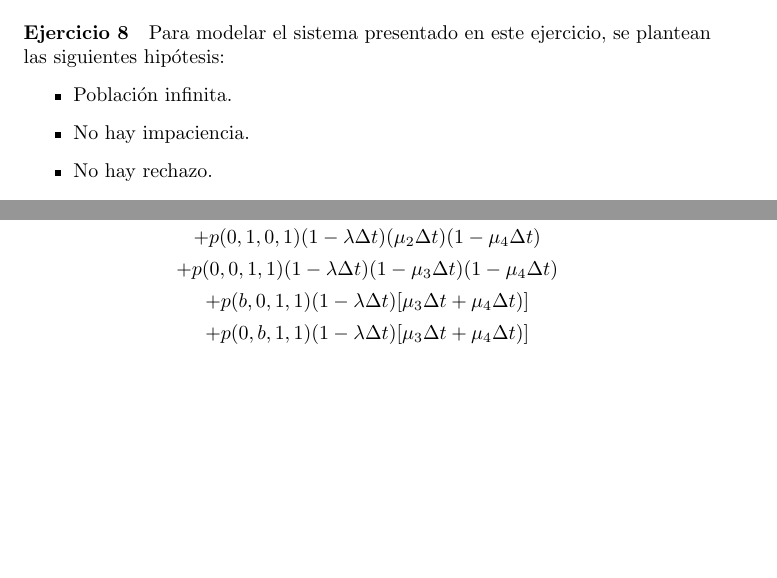
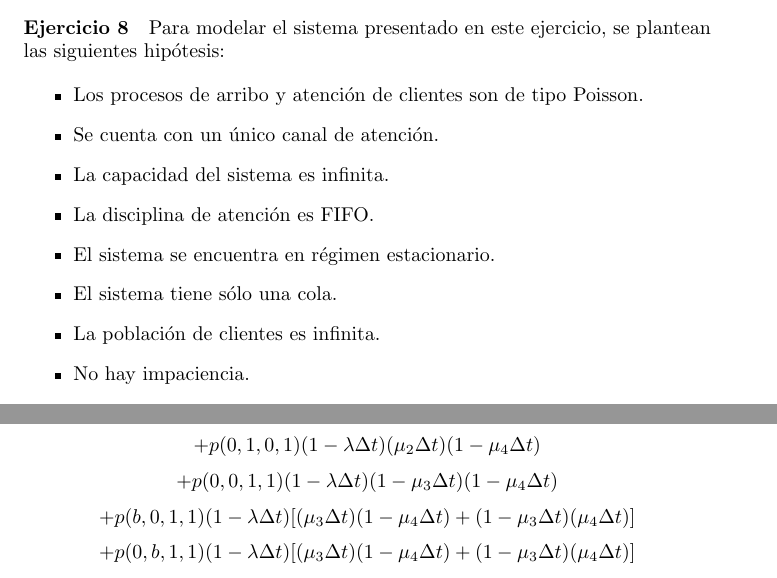
Before and after one commit to invernizzie/fiuba-modelos2, a LaTeX document (tp-colas/tp-colas.tex): two parts of pages 13 and 17 of 18, joined at a grey line, cut so that both start at the same text, the shorter picture padded with empty space. Compiled offline with pdfLaTeX.

Commit message:
Corrijo valor de lambda y agrego hipótesis en ej8. Corrijo 9.c

```diff
--- a/tp-colas/tp-colas.tex
+++ b/tp-colas/tp-colas.tex
@@ -433,9 +433,14 @@ Con lo cual, se puede concluir que como el beneficio obtenido se incrementa en 8
    Para modelar el sistema presentado en este ejercicio, se plantean las siguientes hipótesis:
 
    \begin{itemize}
-      \item Población infinita.
+      \item Los procesos de arribo y atención de clientes son de tipo Poisson.
+      \item Se cuenta con un único canal de atención.
+      \item La capacidad del sistema es infinita.
+      \item La disciplina de atención es FIFO.
+      \item El sistema se encuentra en régimen estacionario.
+      \item El sistema tiene sólo una cola.
+      \item La población de clientes es infinita.
       \item No hay impaciencia.
-      \item No hay rechazo.
    \end{itemize}
 
    Los estados posibles del sistema son:
@@ -582,8 +587,8 @@ Con lo cual, se puede concluir que como el beneficio obtenido se incrementa en 8
       $$           + p(0,1,1,0) (1 - \lambda \Delta t) (\mu_2 \Delta t) (1 - \mu_3 \Delta t)$$
       $$           + p(0,1,0,1) (1 - \lambda \Delta t) (\mu_2 \Delta t) (1 - \mu_4 \Delta t)$$
       $$           + p(0,0,1,1) (1 - \lambda \Delta t) (1 - \mu_3 \Delta t) (1 - \mu_4 \Delta t)$$
-      $$           + p(b,0,1,1) (1 - \lambda \Delta t) [\mu_3 \Delta t + \mu_4 \Delta t)]$$
-      $$           + p(0,b,1,1) (1 - \lambda \Delta t) [\mu_3 \Delta t + \mu_4 \Delta t)]$$
+      $$           + p(b,0,1,1) (1 - \lambda \Delta t) [(\mu_3 \Delta t) (1 - \mu_4 \Delta t) + (1 - \mu_3 \Delta t) (\mu_4 \Delta t)]$$
+      $$           + p(0,b,1,1) (1 - \lambda \Delta t) [(\mu_3 \Delta t) (1 - \mu_4 \Delta t) + (1 - \mu_3 \Delta t) (\mu_4 \Delta t)]$$
 
 
 \paragraph{Ejercicio 10}
```
Also changed, not shown: tp-colas/tp-colas.pdf, tp-colas/tp-colas.tex (2 more changed lines).
